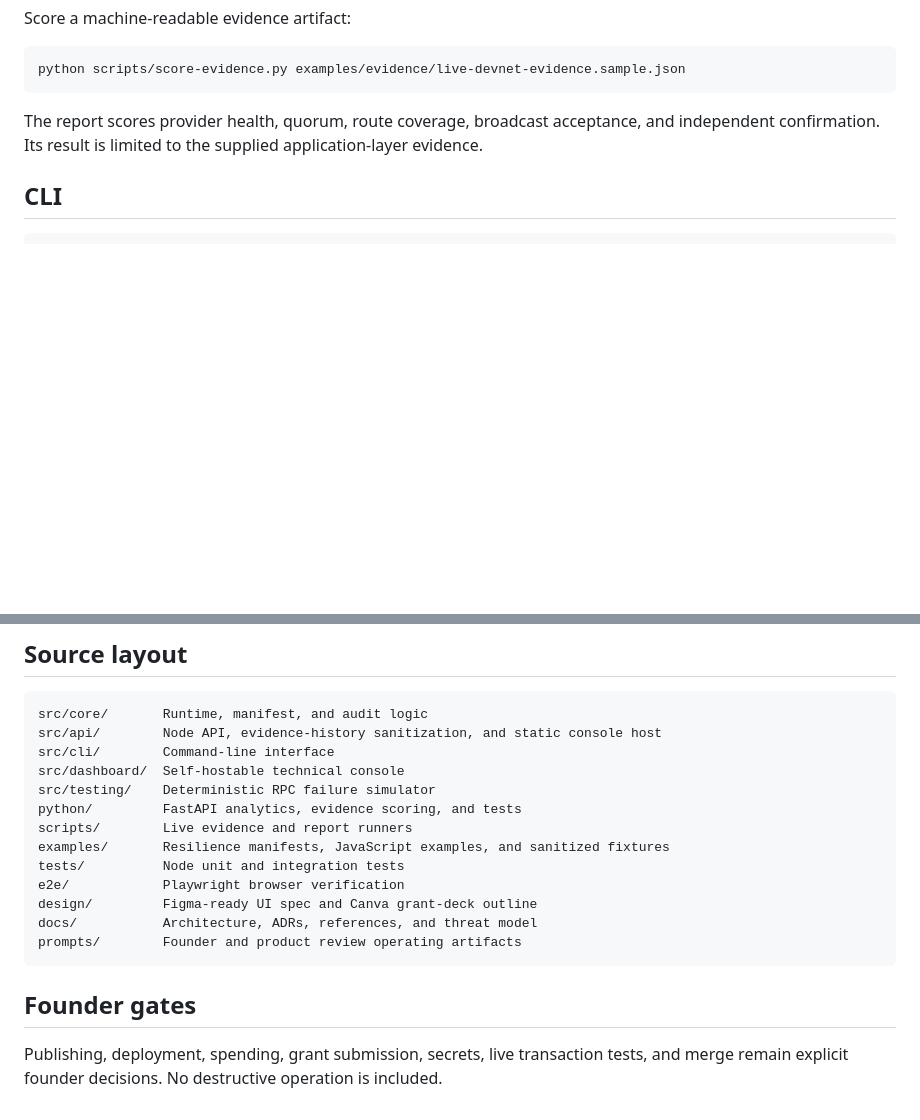
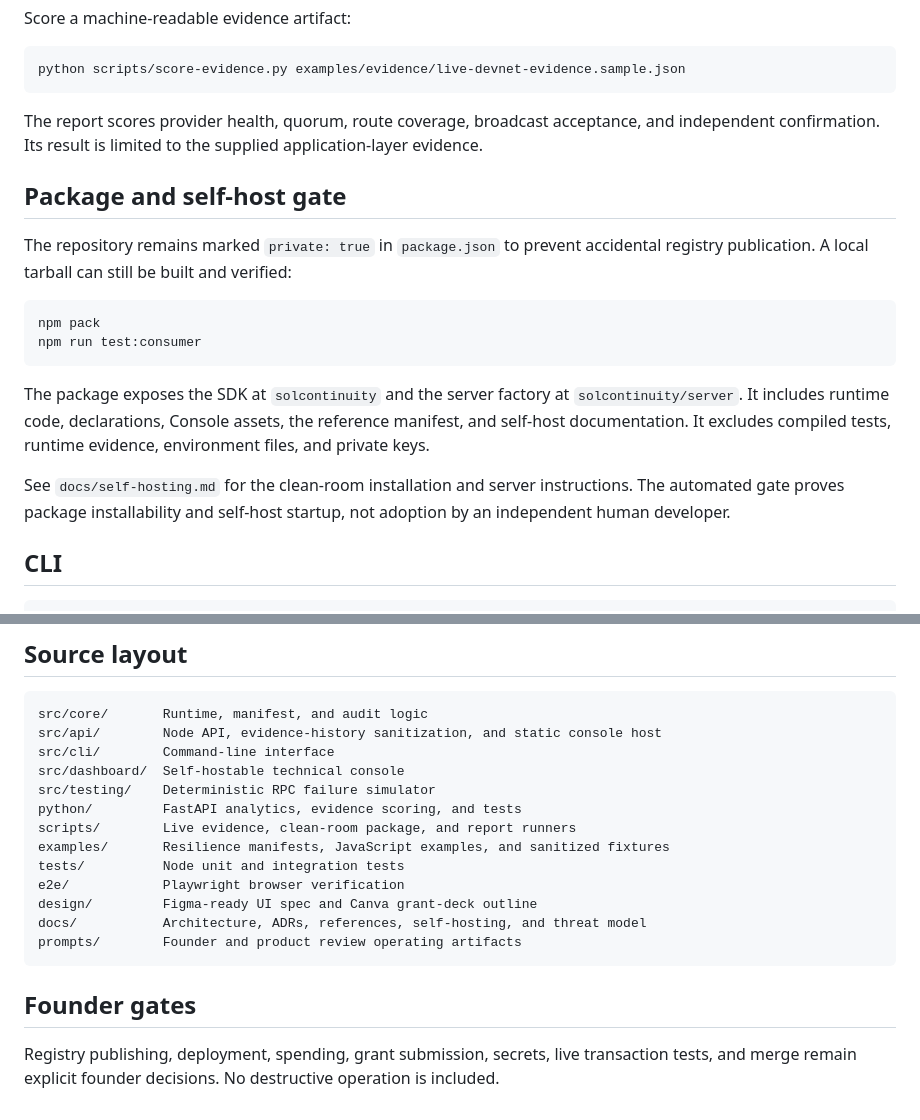
Before and after one commit to jussray/solcontinuity, a Markdown page: README.md, 2 parts joined by grey strips. Drawn GitHub-style; blank space fills up the shorter version.

Commit message:
docs: document package adoption gate

````diff
--- a/README.md
+++ b/README.md
@@ -93,6 +97,19 @@ python scripts/score-evidence.py examples/evidence/live-devnet-evidence.sample.j
 
 The report scores provider health, quorum, route coverage, broadcast acceptance, and independent confirmation. Its result is limited to the supplied application-layer evidence.
 
+## Package and self-host gate
+
+The repository remains marked `private: true` in `package.json` to prevent accidental registry publication. A local tarball can still be built and verified:
+
+```bash
+npm pack
+npm run test:consumer
+```
+
+The package exposes the SDK at `solcontinuity` and the server factory at `solcontinuity/server`. It includes runtime code, declarations, Console assets, the reference manifest, and self-host documentation. It excludes compiled tests, runtime evidence, environment files, and private keys.
+
+See `docs/self-hosting.md` for the clean-room installation and server instructions. The automated gate proves package installability and self-host startup, not adoption by an independent human developer.
+
 ## CLI
 
 ```bash
@@ -115,15 +132,15 @@ src/cli/        Command-line interface
 src/dashboard/  Self-hostable technical console
 src/testing/    Deterministic RPC failure simulator
 python/         FastAPI analytics, evidence scoring, and tests
-scripts/        Live evidence and report runners
+scripts/        Live evidence, clean-room package, and report runners
 examples/       Resilience manifests, JavaScript examples, and sanitized fixtures
 tests/          Node unit and integration tests
 e2e/            Playwright browser verification
 design/         Figma-ready UI spec and Canva grant-deck outline
-docs/           Architecture, ADRs, references, and threat model
+docs/           Architecture, ADRs, references, self-hosting, and threat model
 prompts/        Founder and product review operating artifacts
 ```
 
 ## Founder gates
 
-Publishing, deployment, spending, grant submission, secrets, live transaction tests, and merge remain explicit founder decisions. No destructive operation is included.
+Registry publishing, deployment, spending, grant submission, secrets, live transaction tests, and merge remain explicit founder decisions. No destructive operation is included.
````
Also changed, not shown: other parts of README.md (+5 -1 lines).
